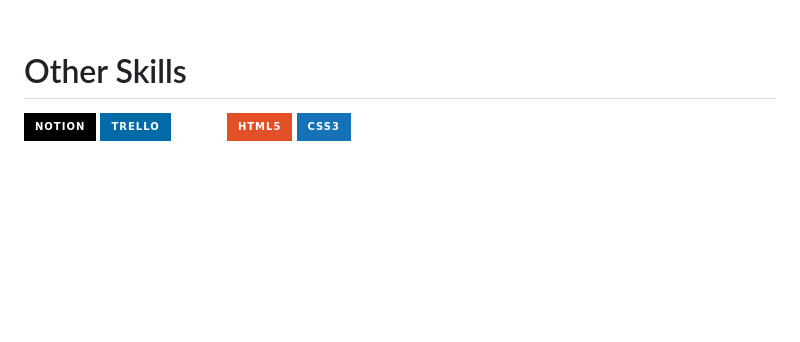
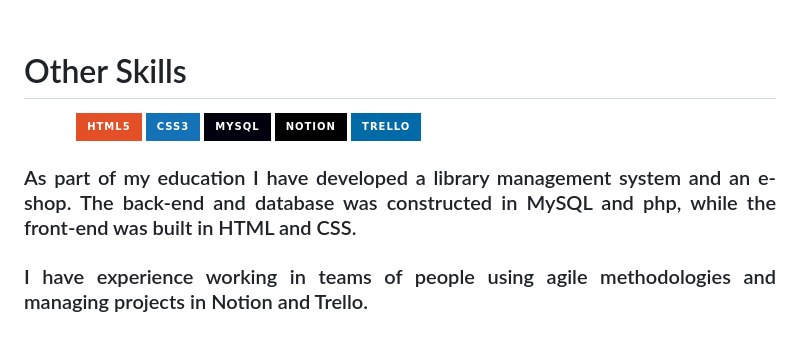
Before and after one commit to OscarLM32/OscarLM32, a Markdown page: README.md, the part around the change. Rendered like a GitHub page; badges without logos; blank space fills up the shorter version.

```diff
--- a/README.md
+++ b/README.md
@@ -53,13 +53,17 @@
 
 
 # Other Skills
-![Notion](https://img.shields.io/badge/Notion-%23000000.svg?style=for-the-badge&logo=notion&logoColor=white)
-![Trello](https://img.shields.io/badge/Trello-%23026AA7.svg?style=for-the-badge&logo=Trello&logoColor=white)
 ![PHP](https://img.shields.io/badge/PHP-white?style=for-the-badge&logo=PHP)
 ![HTML5](https://img.shields.io/badge/html5-%23E34F26.svg?style=for-the-badge&logo=html5&logoColor=white)
 ![CSS3](https://img.shields.io/badge/css3-%231572B6.svg?style=for-the-badge&logo=css3&logoColor=white)
+![MySQL](https://img.shields.io/badge/MySQL-00000F?style=for-the-badge&logo=mysql&logoColor=white)
+![Notion](https://img.shields.io/badge/Notion-%23000000.svg?style=for-the-badge&logo=notion&logoColor=white)
+![Trello](https://img.shields.io/badge/Trello-%23026AA7.svg?style=for-the-badge&logo=Trello&logoColor=white)
 
+<h3 align="justify">As part of my education I have developed a library management system and an e-shop. The back-end and database was constructed in MySQL and php, while
+the front-end was built in HTML and CSS.</h3>
 
+<h3 align="justify">I have experience working in teams of people using agile methodologies and managing projects in Notion and Trello.</h3>
 
 <!-- BADGES
 
```
